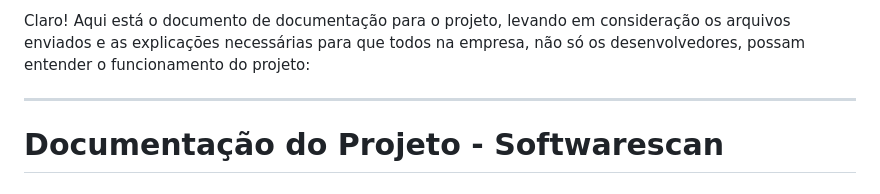
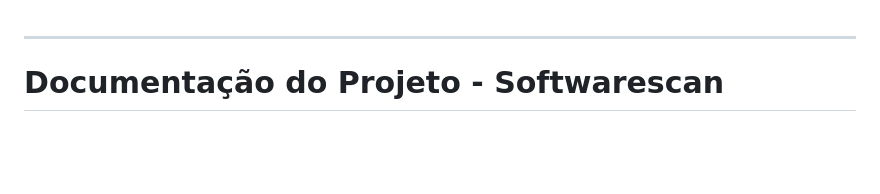
Before and after one commit to scanproject-collab/softwarescan, a Markdown page: app/README.md, the part around the change. Rendered like a GitHub page; blank space fills up the shorter version.

```diff
--- a/app/README.md
+++ b/app/README.md
@@ -1,4 +1,3 @@
-Claro! Aqui está o documento de documentação para o projeto, levando em consideração os arquivos enviados e as explicações necessárias para que todos na empresa, não só os desenvolvedores, possam entender o funcionamento do projeto:
 
 ---
 
```
